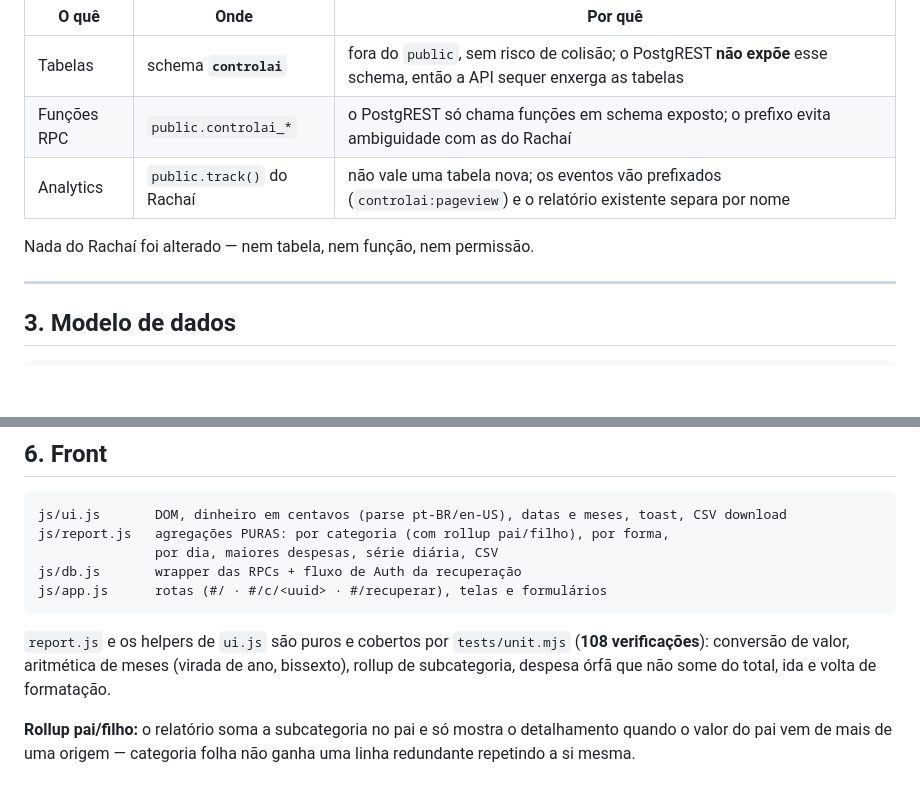
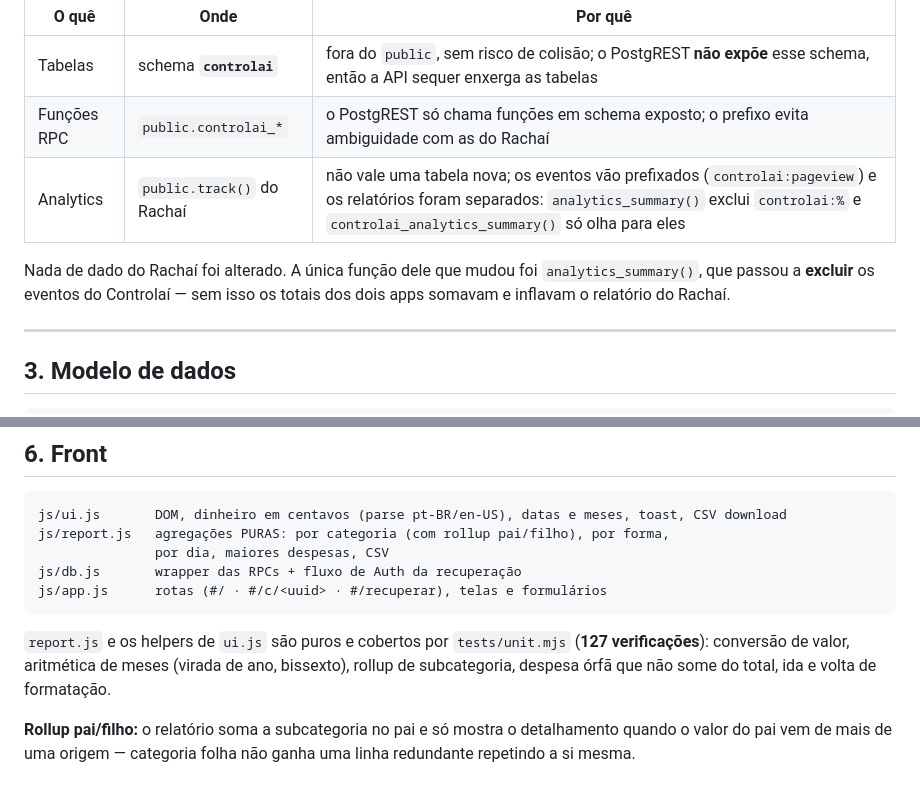
Before and after one commit to danielcordeiro/controlai, a Markdown page: docs/arquitetura.md, 2 parts joined by grey strips. GitHub-like rendering; blank space fills up the shorter version.

Commit message:
docs: corrige contagem de testes, série diária removida e nota do analytics
Co-Authored-By: Claude Opus 5 <noreply@anthropic.com>
Claude-Session: https://claude.ai/code/session_01Ec7NBwRbrnYdo6krQKoxzp

````diff
--- a/docs/arquitetura.md
+++ b/docs/arquitetura.md
@@ -26,9 +26,11 @@ Decisão:
 |---|---|---|
 | Tabelas | schema **`controlai`** | fora do `public`, sem risco de colisão; o PostgREST **não expõe** esse schema, então a API sequer enxerga as tabelas |
 | Funções RPC | `public.controlai_*` | o PostgREST só chama funções em schema exposto; o prefixo evita ambiguidade com as do Rachaí |
-| Analytics | `public.track()` do Rachaí | não vale uma tabela nova; os eventos vão prefixados (`controlai:pageview`) e o relatório existente separa por nome |
+| Analytics | `public.track()` do Rachaí | não vale uma tabela nova; os eventos vão prefixados (`controlai:pageview`) e os relatórios foram separados: `analytics_summary()` exclui `controlai:%` e `controlai_analytics_summary()` só olha para eles |
 
-Nada do Rachaí foi alterado — nem tabela, nem função, nem permissão.
+Nada de dado do Rachaí foi alterado. A única função dele que mudou foi
+`analytics_summary()`, que passou a **excluir** os eventos do Controlaí — sem
+isso os totais dos dois apps somavam e inflavam o relatório do Rachaí.
 
 ---
 
@@ -154,13 +156,13 @@ barras, lista, comparação) é desenhada de um JSON só, sem N+1 de rede.
 ```
 js/ui.js       DOM, dinheiro em centavos (parse pt-BR/en-US), datas e meses, toast, CSV download
 js/report.js   agregações PURAS: por categoria (com rollup pai/filho), por forma,
-               por dia, maiores despesas, série diária, CSV
+               por dia, maiores despesas, CSV
 js/db.js       wrapper das RPCs + fluxo de Auth da recuperação
 js/app.js      rotas (#/ · #/c/<uuid> · #/recuperar), telas e formulários
 ```
 
 `report.js` e os helpers de `ui.js` são puros e cobertos por `tests/unit.mjs`
-(**108 verificações**): conversão de valor, aritmética de meses (virada de ano,
+(**127 verificações**): conversão de valor, aritmética de meses (virada de ano,
 bissexto), rollup de subcategoria, despesa órfã que não some do total, ida e
 volta de formatação.
 
````
